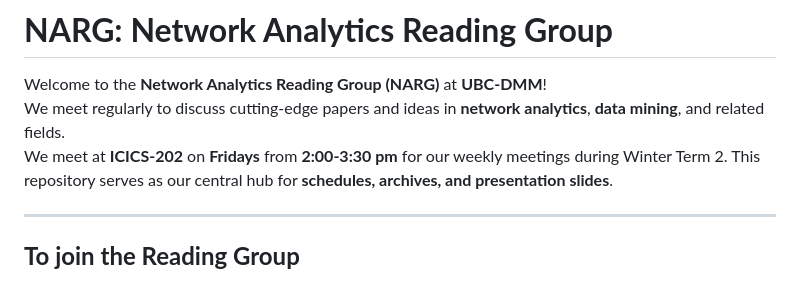
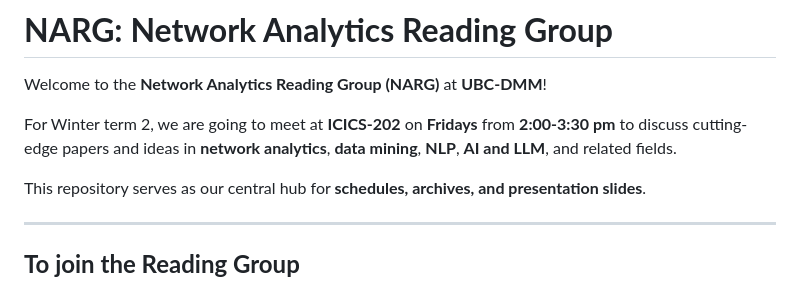
Before and after one commit to UBC-DMM/NARG, a Markdown page: README.md, the part around the change. Rendered like a GitHub page.

```diff
--- a/README.md
+++ b/README.md
@@ -1,8 +1,9 @@
 # **NARG: Network Analytics Reading Group**
 
 Welcome to the **Network Analytics Reading Group (NARG)** at **UBC-DMM**!
-We meet regularly to discuss cutting-edge papers and ideas in **network analytics**, **data mining**, and related fields.
-We meet at **ICICS-202** on **Fridays** from **2:00-3:30 pm** for our weekly meetings during Winter Term 2.
+
+For Winter term 2, we are going to meet at **ICICS-202** on **Fridays** from **2:00-3:30 pm** to discuss cutting-edge papers and ideas in **network analytics**, **data mining**, **NLP**, **AI and LLM**, and related fields.
+
 This repository serves as our central hub for **schedules, archives, and presentation slides**.
 
 ---
```
